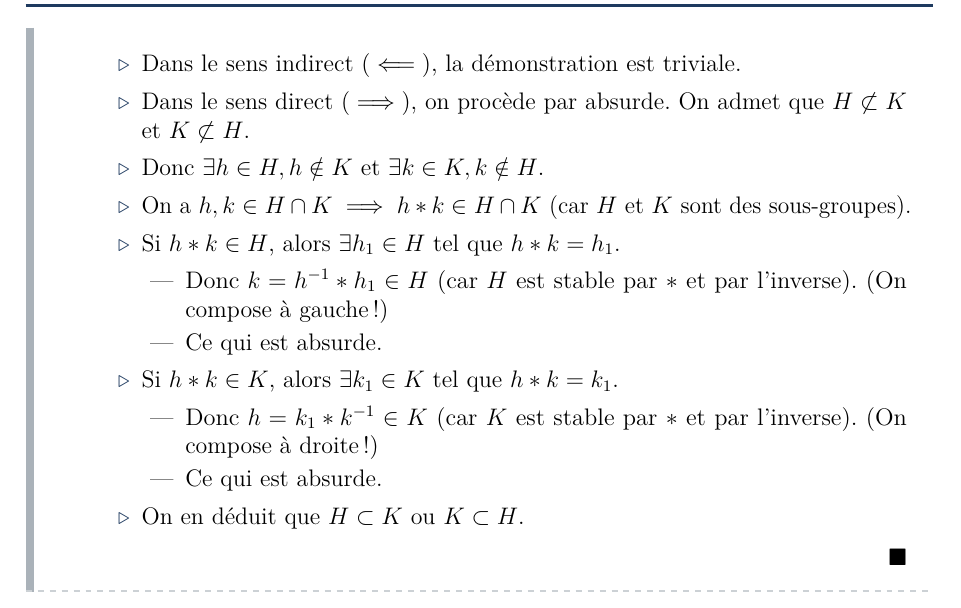
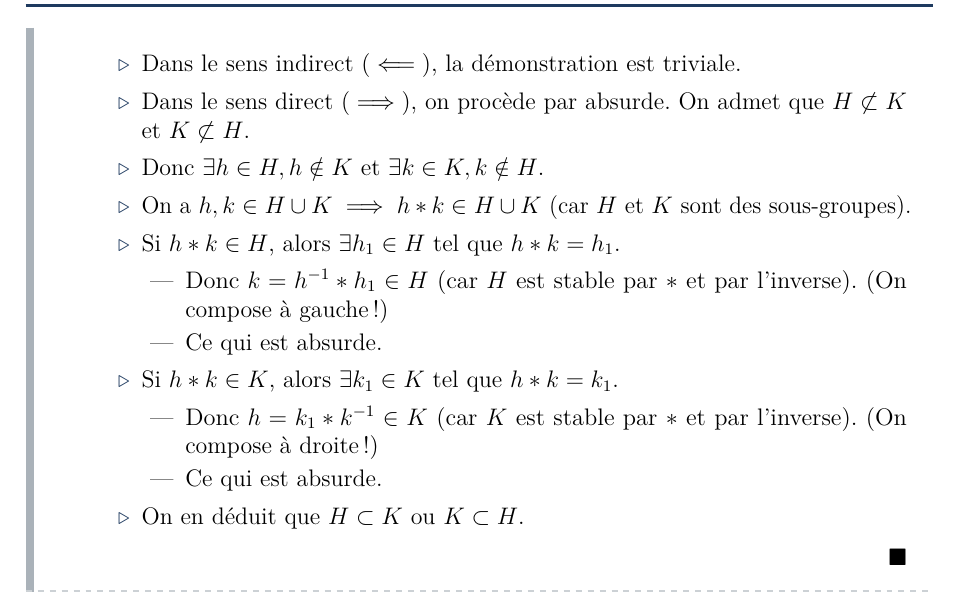
Before and after one commit to Samy-Y/maths-cpi1a-class2030, a LaTeX document (260109 CH10.tex): part of page 11 of 37, cut so that both start at the same text. Compiled offline with pdfLaTeX.

Commit message:
preuve 1.1.1.6 fix

```diff
--- a/260109 CH10.tex
+++ b/260109 CH10.tex
@@ -270,7 +270,7 @@ Ce chapitre est consacré aux structures algébriques. Il s'agit d'un chapitre d
         \2 Dans le sens indirect ($\impliedby$), la démonstration est triviale.
         \2 Dans le sens direct ($\implies$), on procède par absurde. On admet que $H \not\subset K$ et $K \not\subset H$.
         \2 Donc $\exists h \in H, h \notin K$ et $\exists k \in K, k \notin H$.
-        \2 On a $h,k\in H\cap K \implies h*k \in H \cap K$ (car $H$ et $K$ sont des sous-groupes).
+        \2 On a $h,k\in H\cup K \implies h*k \in H \cup K$ (car $H$ et $K$ sont des sous-groupes).
         \2 Si $h*k \in H$, alors $\exists h_1 \in H \tq h*k = h_1$.
         \3 Donc $k=h^{-1}*h_1 \in H$ (car $H$ est stable par $*$ et par l'inverse). (On compose à gauche !)
         \3 Ce qui est absurde.
```
Also changed, not shown: 260109 CH10.pdf.
